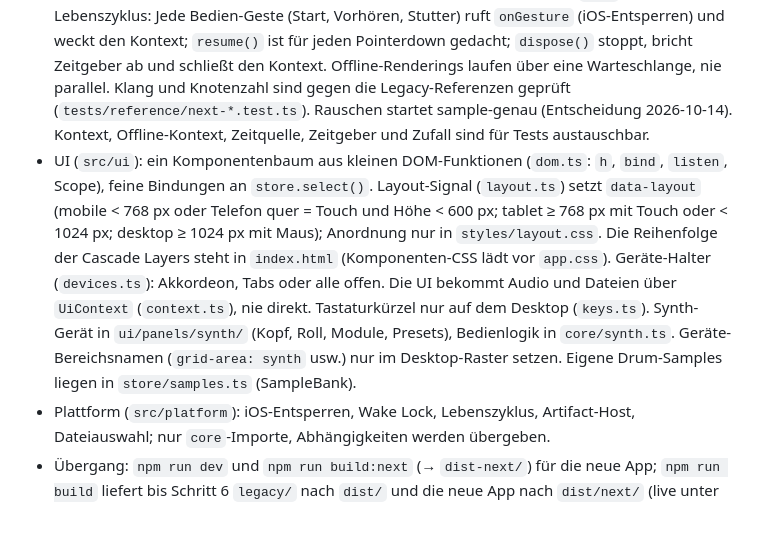
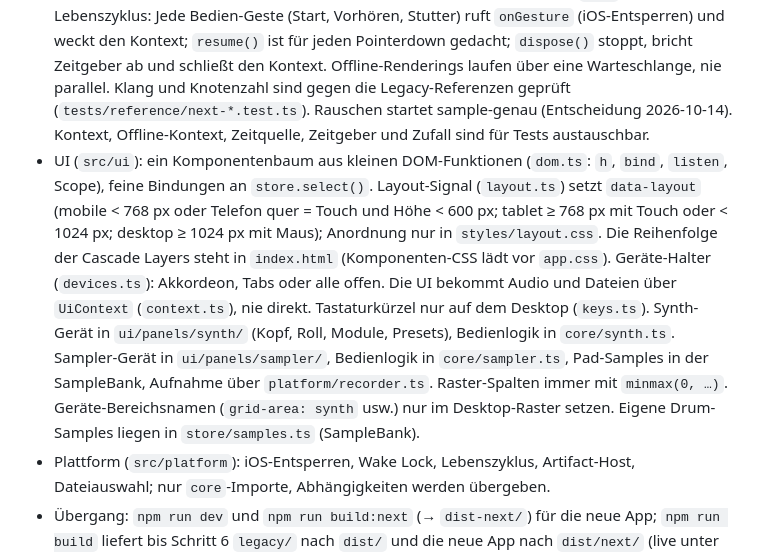
Before and after one commit to schroepa/pocket-808, a Markdown page: CLAUDE.md, the part around the change. Rendered like a GitHub page; blank space fills up the shorter version.

```diff
--- a/CLAUDE.md
+++ b/CLAUDE.md
@@ -22,7 +22,7 @@ Mobile Drum-Machine im Stil der TR-808. Quelltext in `src/` (TypeScript, Vite),
 - Produktionscode ohne `!`-Assertions: `must(wert, beschreibung)` aus `src/core/util.ts` wirft bei fehlenden Werten.
 - Store (`src/store`): eigener Signals-Kern (`signals.ts`), Zustand als **ein** Wurzel-Signal (`store.ts`), Änderungen nur über `core`-Funktionen bzw. Store-Befehle, feine Auswahl mit `store.select()`. Weil `core` unveränderte Teile teilt, benachrichtigt ein Step-Klick nur die betroffene Zelle (Test in `store.test.ts`). Der Zustand ist immer eingefroren (auch im Build). Speichern entprellt über `persistState` (`persist.ts`).
 - Audio (`src/audio`): `createEngine({ store, createContext, … })` baut Kontext und Graph erst bei `prepare()`/`start()`, reagiert per Effekt auf Mixer, FX, Tempo, Synth-Pegel und Tune/Decay (Neu-Rendern entprellt) und plant mit dem Lookahead-Scheduler über die `core`-Funktionen. Lebenszyklus: Jede Bedien-Geste (Start, Vorhören, Stutter) ruft `onGesture` (iOS-Entsperren) und weckt den Kontext; `resume()` ist für jeden Pointerdown gedacht; `dispose()` stoppt, bricht Zeitgeber ab und schließt den Kontext. Offline-Renderings laufen über eine Warteschlange, nie parallel. Klang und Knotenzahl sind gegen die Legacy-Referenzen geprüft (`tests/reference/next-*.test.ts`). Rauschen startet sample-genau (Entscheidung 2026-10-14). Kontext, Offline-Kontext, Zeitquelle, Zeitgeber und Zufall sind für Tests austauschbar.
-- UI (`src/ui`): ein Komponentenbaum aus kleinen DOM-Funktionen (`dom.ts`: `h`, `bind`, `listen`, Scope), feine Bindungen an `store.select()`. Layout-Signal (`layout.ts`) setzt `data-layout` (mobile < 768 px oder Telefon quer = Touch und Höhe < 600 px; tablet ≥ 768 px mit Touch oder < 1024 px; desktop ≥ 1024 px mit Maus); Anordnung nur in `styles/layout.css`. Die Reihenfolge der Cascade Layers steht in `index.html` (Komponenten-CSS lädt vor `app.css`). Geräte-Halter (`devices.ts`): Akkordeon, Tabs oder alle offen. Die UI bekommt Audio und Dateien über `UiContext` (`context.ts`), nie direkt. Tastaturkürzel nur auf dem Desktop (`keys.ts`). Synth-Gerät in `ui/panels/synth/` (Kopf, Roll, Module, Presets), Bedienlogik in `core/synth.ts`. Geräte-Bereichsnamen (`grid-area: synth` usw.) nur im Desktop-Raster setzen. Eigene Drum-Samples liegen in `store/samples.ts` (SampleBank).
+- UI (`src/ui`): ein Komponentenbaum aus kleinen DOM-Funktionen (`dom.ts`: `h`, `bind`, `listen`, Scope), feine Bindungen an `store.select()`. Layout-Signal (`layout.ts`) setzt `data-layout` (mobile < 768 px oder Telefon quer = Touch und Höhe < 600 px; tablet ≥ 768 px mit Touch oder < 1024 px; desktop ≥ 1024 px mit Maus); Anordnung nur in `styles/layout.css`. Die Reihenfolge der Cascade Layers steht in `index.html` (Komponenten-CSS lädt vor `app.css`). Geräte-Halter (`devices.ts`): Akkordeon, Tabs oder alle offen. Die UI bekommt Audio und Dateien über `UiContext` (`context.ts`), nie direkt. Tastaturkürzel nur auf dem Desktop (`keys.ts`). Synth-Gerät in `ui/panels/synth/` (Kopf, Roll, Module, Presets), Bedienlogik in `core/synth.ts`. Sampler-Gerät in `ui/panels/sampler/`, Bedienlogik in `core/sampler.ts`, Pad-Samples in der SampleBank, Aufnahme über `platform/recorder.ts`. Raster-Spalten immer mit `minmax(0, …)`. Geräte-Bereichsnamen (`grid-area: synth` usw.) nur im Desktop-Raster setzen. Eigene Drum-Samples liegen in `store/samples.ts` (SampleBank).
 - Plattform (`src/platform`): iOS-Entsperren, Wake Lock, Lebenszyklus, Artifact-Host, Dateiauswahl; nur `core`-Importe, Abhängigkeiten werden übergeben.
 - Übergang: `npm run dev` und `npm run build:next` (→ `dist-next/`) für die neue App; `npm run build` liefert bis Schritt 6 `legacy/` nach `dist/` und die neue App nach `dist/next/` (live unter `/next/`). E2E der neuen App in `tests/e2e-next/` (Projekte `next-*`). Funktionsliste: `docs/superpowers/specs/2026-10-14-ui-funktionsliste.md`.
 - Persistenz: `localStorage` unter `pocket808.v1` (Zustand) und `pocket808.smp.v1` (Samples). Immer in try/catch. Beim Laden läuft alles durch `merge()`: neue Felder brauchen Defaults und eine **Migration alter Speicherstände** (Beispiel: der frühere Synth-Regler `sus` wird zu den Hüllkurven umgerechnet).
```
Also changed, not shown: README.md (+6 -5 lines), 1 other file.
